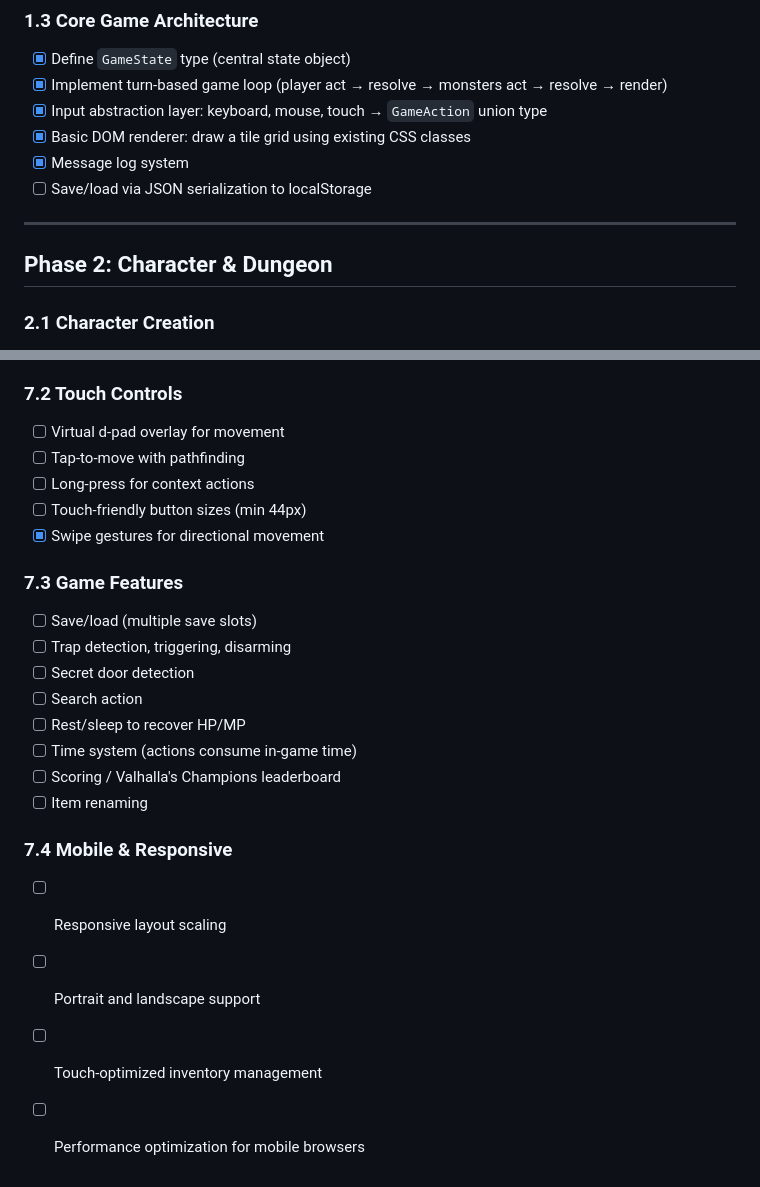
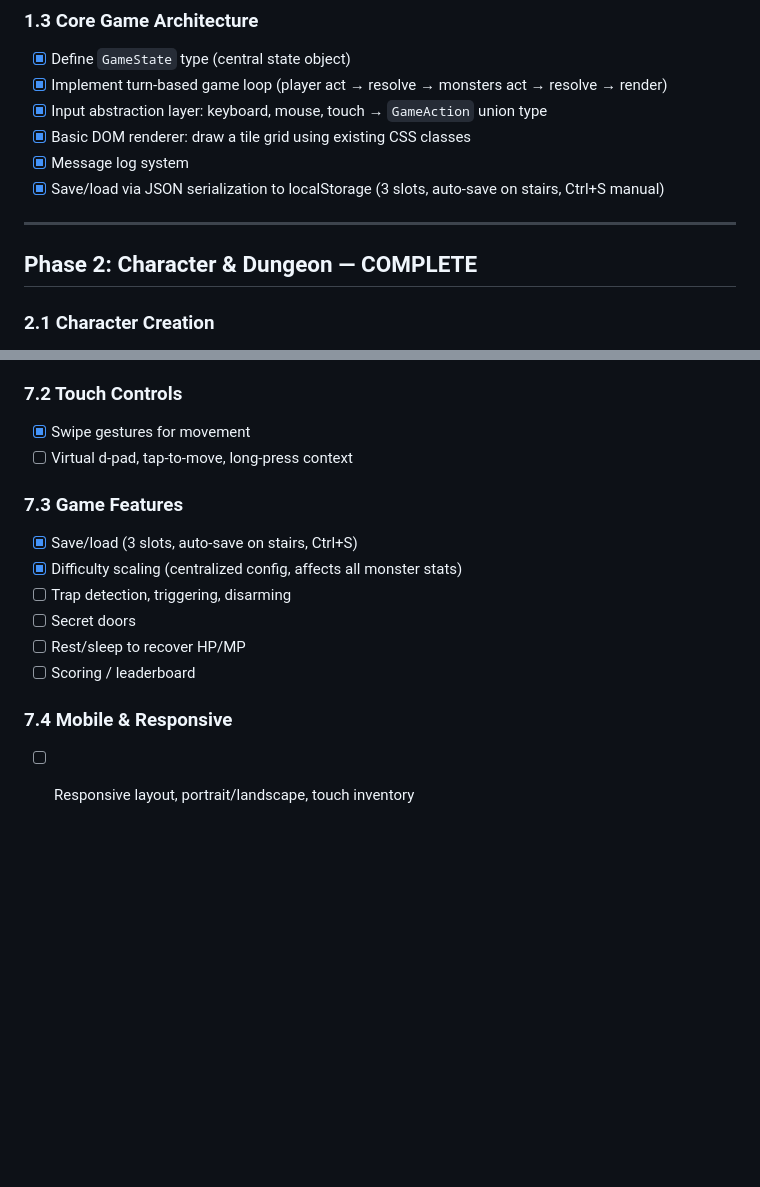
Before and after one commit to evilchinesefood/The-Runed-Deep, a Markdown page: todo.md, 2 parts joined by grey strips. Rendered like a GitHub page; blank space fills up the shorter version.

```diff
--- a/todo.md
+++ b/todo.md
@@ -28,11 +28,11 @@ Full rewrite from compiled Elm to TypeScript + Vite. DOM-based rendering reusing
 - [x] Input abstraction layer: keyboard, mouse, touch → `GameAction` union type
 - [x] Basic DOM renderer: draw a tile grid using existing CSS classes
 - [x] Message log system
-- [ ] Save/load via JSON serialization to localStorage
+- [x] Save/load via JSON serialization to localStorage (3 slots, auto-save on stairs, Ctrl+S manual)
 
 ---
 
-## Phase 2: Character & Dungeon
+## Phase 2: Character & Dungeon — COMPLETE
 
 ### 2.1 Character Creation
 - [x] Name input
@@ -256,23 +215,15 @@ Full rewrite from compiled Elm to TypeScript + Vite. DOM-based rendering reusing
 
 ### 7.2 Touch Controls
-- [ ] Virtual d-pad overlay for movement
-- [ ] Tap-to-move with pathfinding
-- [ ] Long-press for context actions
-- [ ] Touch-friendly button sizes (min 44px)
-- [x] Swipe gestures for directional movement
+- [x] Swipe gestures for movement
+- [ ] Virtual d-pad, tap-to-move, long-press context
 
 ### 7.3 Game Features
-- [ ] Save/load (multiple save slots)
+- [x] Save/load (3 slots, auto-save on stairs, Ctrl+S)
+- [x] Difficulty scaling (centralized config, affects all monster stats)
 - [ ] Trap detection, triggering, disarming
-- [ ] Secret door detection
-- [ ] Search action
+- [ ] Secret doors
 - [ ] Rest/sleep to recover HP/MP
-- [ ] Time system (actions consume in-game time)
-- [ ] Scoring / Valhalla's Champions leaderboard
-- [ ] Item renaming
+- [ ] Scoring / leaderboard
 
 ### 7.4 Mobile & Responsive
-- [ ] Responsive layout scaling
-- [ ] Portrait and landscape support
-- [ ] Touch-optimized inventory management
-- [ ] Performance optimization for mobile browsers
+- [ ] Responsive layout, portrait/landscape, touch inventory
```
Also changed, not shown: other parts of todo.md (+61 -102 lines).
